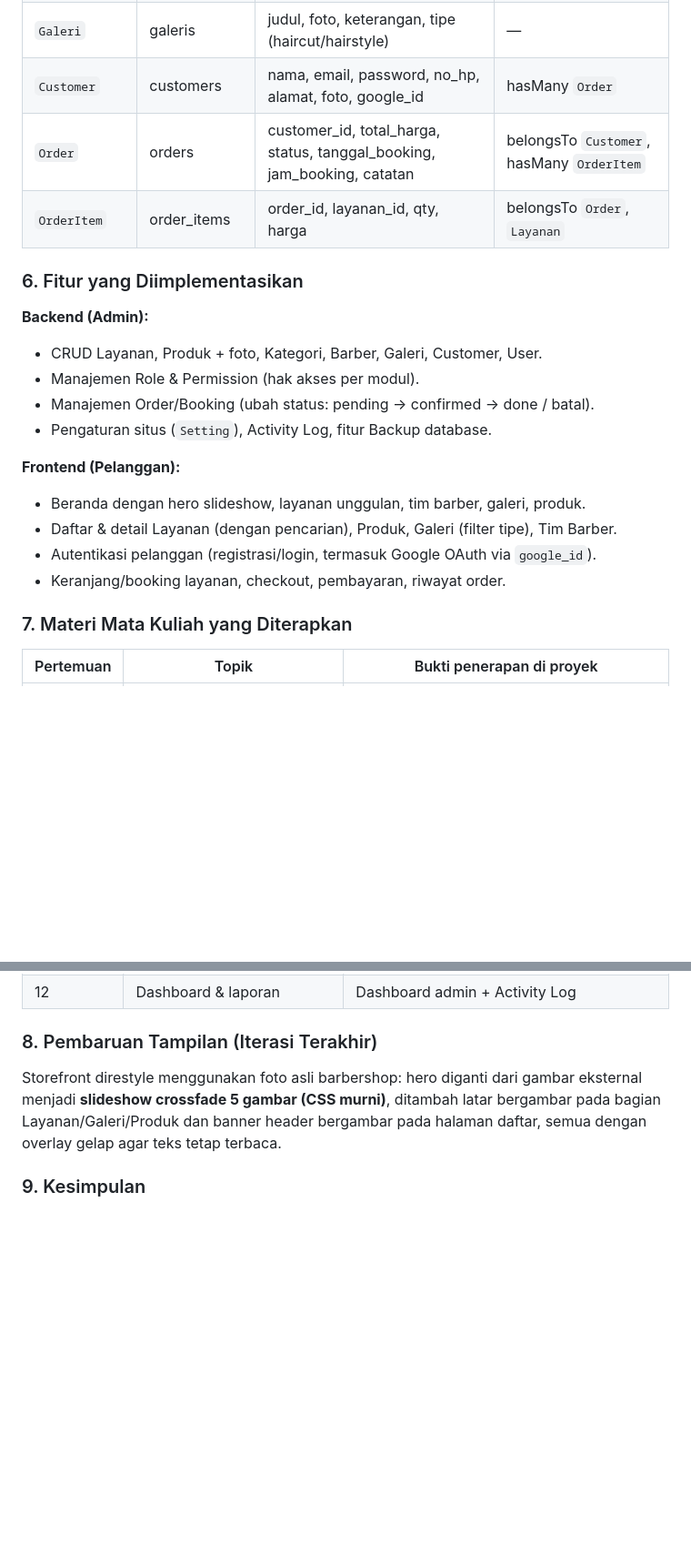
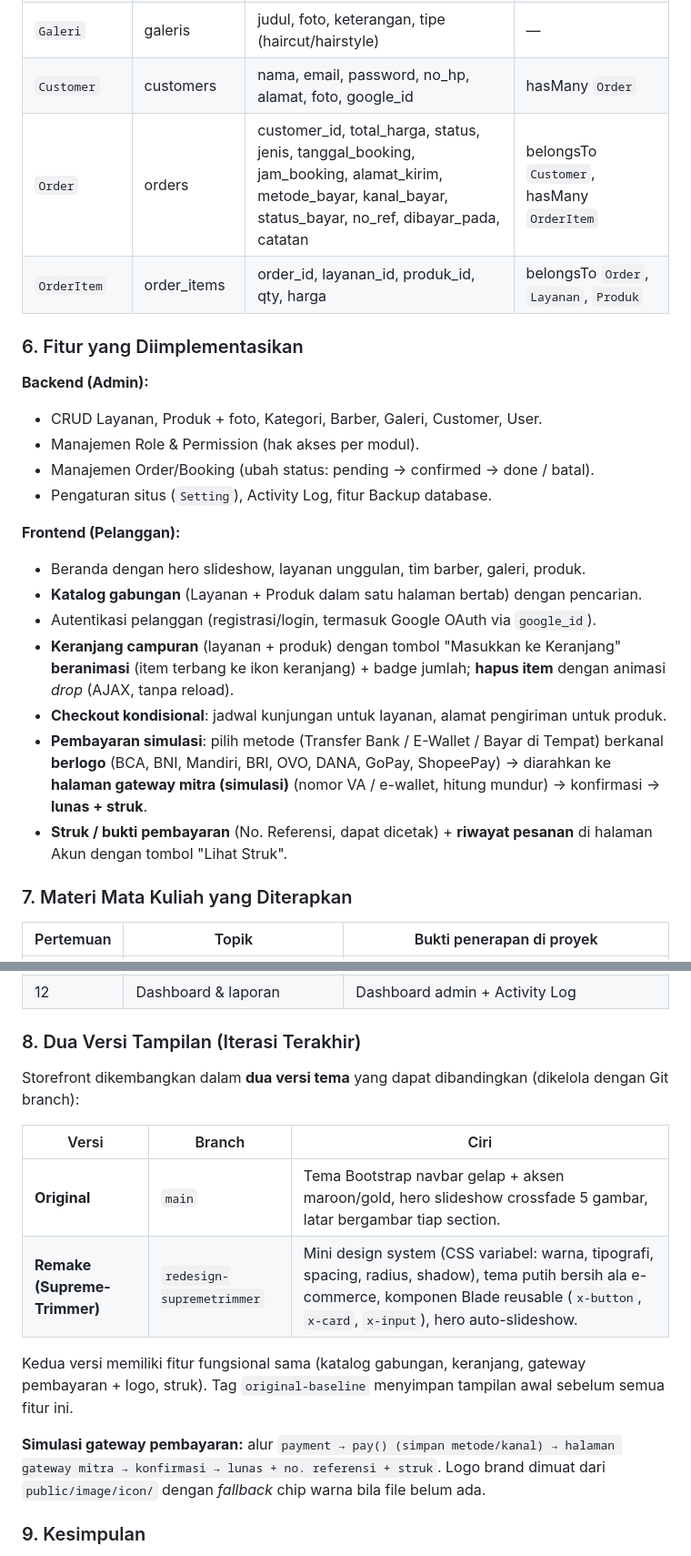
Before and after one commit to DellZEvZ/Project-Akhir-WP-II, a Markdown page: Laporan Presentasi/01 - Web Programming III.md, 2 parts joined by grey strips. Shown at 91% size. Drawn GitHub-style; blank space fills up the shorter version.

Commit message:
docs: update reports for catalog/cart, payment gateway + logos, two themes, Flutter parity
Co-Authored-By: Claude Opus 4.8 <noreply@anthropic.com>

```diff
--- a/Laporan Presentasi/01 - Web Programming III.md
+++ b/Laporan Presentasi/01 - Web Programming III.md
@@ -54,8 +54,8 @@ Request → Route (web.php) → Middleware (auth / is.customer / permission)
 | `Produk` | produk | nama_produk, detail, harga, stok, berat, foto, status | belongsTo `Kategori`, hasMany `FotoProduk` |
 | `Galeri` | galeris | judul, foto, keterangan, tipe (haircut/hairstyle) | — |
 | `Customer` | customers | nama, email, password, no_hp, alamat, foto, google_id | hasMany `Order` |
-| `Order` | orders | customer_id, total_harga, status, tanggal_booking, jam_booking, catatan | belongsTo `Customer`, hasMany `OrderItem` |
-| `OrderItem` | order_items | order_id, layanan_id, qty, harga | belongsTo `Order`, `Layanan` |
+| `Order` | orders | customer_id, total_harga, status, jenis, tanggal_booking, jam_booking, alamat_kirim, metode_bayar, kanal_bayar, status_bayar, no_ref, dibayar_pada, catatan | belongsTo `Customer`, hasMany `OrderItem` |
+| `OrderItem` | order_items | order_id, layanan_id, produk_id, qty, harga | belongsTo `Order`, `Layanan`, `Produk` |
 
 ### 6. Fitur yang Diimplementasikan
 
@@ -67,9 +67,12 @@ Request → Route (web.php) → Middleware (auth / is.customer / permission)
 
 **Frontend (Pelanggan):**
 - Beranda dengan hero slideshow, layanan unggulan, tim barber, galeri, produk.
-- Daftar & detail Layanan (dengan pencarian), Produk, Galeri (filter tipe), Tim Barber.
+- **Katalog gabungan** (Layanan + Produk dalam satu halaman bertab) dengan pencarian.
 - Autentikasi pelanggan (registrasi/login, termasuk Google OAuth via `google_id`).
-- Keranjang/booking layanan, checkout, pembayaran, riwayat order.
+- **Keranjang campuran** (layanan + produk) dengan tombol "Masukkan ke Keranjang" **beranimasi** (item terbang ke ikon keranjang) + badge jumlah; **hapus item** dengan animasi *drop* (AJAX, tanpa reload).
+- **Checkout kondisional**: jadwal kunjungan untuk layanan, alamat pengiriman untuk produk.
+- **Pembayaran simulasi**: pilih metode (Transfer Bank / E-Wallet / Bayar di Tempat) berkanal **berlogo** (BCA, BNI, Mandiri, BRI, OVO, DANA, GoPay, ShopeePay) → diarahkan ke **halaman gateway mitra (simulasi)** (nomor VA / e-wallet, hitung mundur) → konfirmasi → **lunas + struk**.
+- **Struk / bukti pembayaran** (No. Referensi, dapat dicetak) + **riwayat pesanan** di halaman Akun dengan tombol "Lihat Struk".
 
 ### 7. Materi Mata Kuliah yang Diterapkan
 
@@ -84,9 +87,18 @@ Request → Route (web.php) → Middleware (auth / is.customer / permission)
 | 9–11 | Payment gateway & order management | Status order, halaman checkout/payment, panel admin order |
 | 12 | Dashboard & laporan | Dashboard admin + Activity Log |
 
-### 8. Pembaruan Tampilan (Iterasi Terakhir)
+### 8. Dua Versi Tampilan (Iterasi Terakhir)
 
-Storefront direstyle menggunakan foto asli barbershop: hero diganti dari gambar eksternal menjadi **slideshow crossfade 5 gambar (CSS murni)**, ditambah latar bergambar pada bagian Layanan/Galeri/Produk dan banner header bergambar pada halaman daftar, semua dengan overlay gelap agar teks tetap terbaca.
+Storefront dikembangkan dalam **dua versi tema** yang dapat dibandingkan (dikelola dengan Git branch):
+
+| Versi | Branch | Ciri |
+|---|---|---|
+| **Original** | `main` | Tema Bootstrap navbar gelap + aksen maroon/gold, hero slideshow crossfade 5 gambar, latar bergambar tiap section. |
+| **Remake (Supreme-Trimmer)** | `redesign-supremetrimmer` | Mini design system (CSS variabel: warna, tipografi, spacing, radius, shadow), tema putih bersih ala e-commerce, komponen Blade reusable (`x-button`, `x-card`, `x-input`), hero auto-slideshow. |
+
+Kedua versi memiliki fitur fungsional sama (katalog gabungan, keranjang, gateway pembayaran + logo, struk). Tag `original-baseline` menyimpan tampilan awal sebelum semua fitur ini.
+
+**Simulasi gateway pembayaran:** alur `payment → pay() (simpan metode/kanal) → halaman gateway mitra → konfirmasi → lunas + no. referensi + struk`. Logo brand dimuat dari `public/image/icon/` dengan *fallback* chip warna bila file belum ada.
 
 ### 9. Kesimpulan
 
```
Also changed, not shown: Laporan Presentasi/02 - Mobile Programming I.md (+18 -9 lines).
